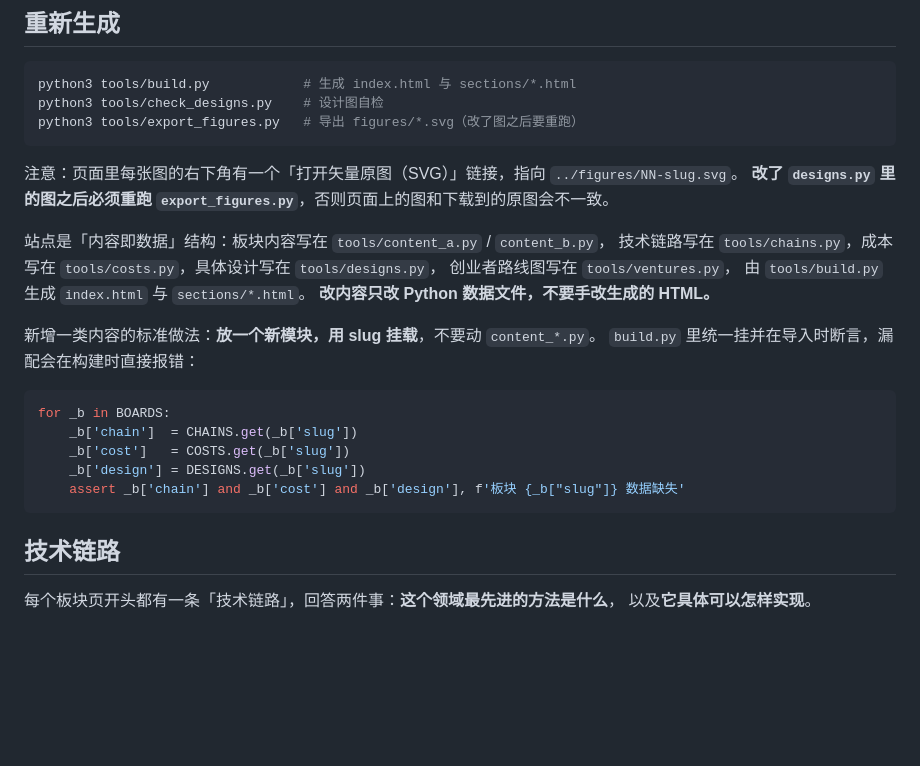
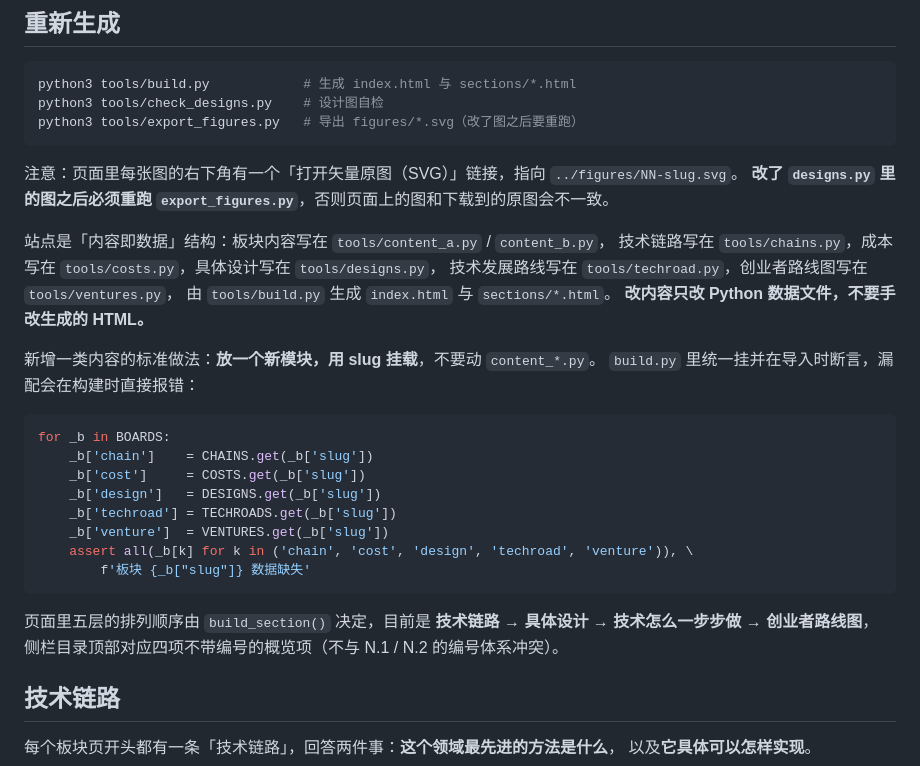
Before and after one commit to YYYcjj/spaceyyycjj, a Markdown page: README.md, the part around one of its changes. GitHub-like rendering; blank space fills up the shorter version.

````diff
--- a/README.md
+++ b/README.md
@@ -60,7 +61,7 @@ python3 tools/export_figures.py   # 导出 figures/*.svg（改了图之后要重
 
 站点是「内容即数据」结构：板块内容写在 `tools/content_a.py` / `content_b.py`，
 技术链路写在 `tools/chains.py`，成本写在 `tools/costs.py`，具体设计写在 `tools/designs.py`，
-创业者路线图写在 `tools/ventures.py`，
+技术发展路线写在 `tools/techroad.py`，创业者路线图写在 `tools/ventures.py`，
 由 `tools/build.py` 生成 `index.html` 与 `sections/*.html`。
 **改内容只改 Python 数据文件，不要手改生成的 HTML。**
 
@@ -69,11 +70,18 @@ python3 tools/export_figures.py   # 导出 figures/*.svg（改了图之后要重
 
 ```python
 for _b in BOARDS:
-    _b['chain']  = CHAINS.get(_b['slug'])
-    _b['cost']   = COSTS.get(_b['slug'])
-    _b['design'] = DESIGNS.get(_b['slug'])
-    assert _b['chain'] and _b['cost'] and _b['design'], f'板块 {_b["slug"]} 数据缺失'
+    _b['chain']    = CHAINS.get(_b['slug'])
+    _b['cost']     = COSTS.get(_b['slug'])
+    _b['design']   = DESIGNS.get(_b['slug'])
+    _b['techroad'] = TECHROADS.get(_b['slug'])
+    _b['venture']  = VENTURES.get(_b['slug'])
+    assert all(_b[k] for k in ('chain', 'cost', 'design', 'techroad', 'venture')), \
+        f'板块 {_b["slug"]} 数据缺失'
 ```
+
+页面里五层的排列顺序由 `build_section()` 决定，目前是
+**技术链路 → 具体设计 → 技术怎么一步步做 → 创业者路线图**，
+侧栏目录顶部对应四项不带编号的概览项（不与 N.1 / N.2 的编号体系冲突）。
 
 ## 技术链路
 
````
Also changed, not shown: other parts of README.md (+44 -0 lines).
